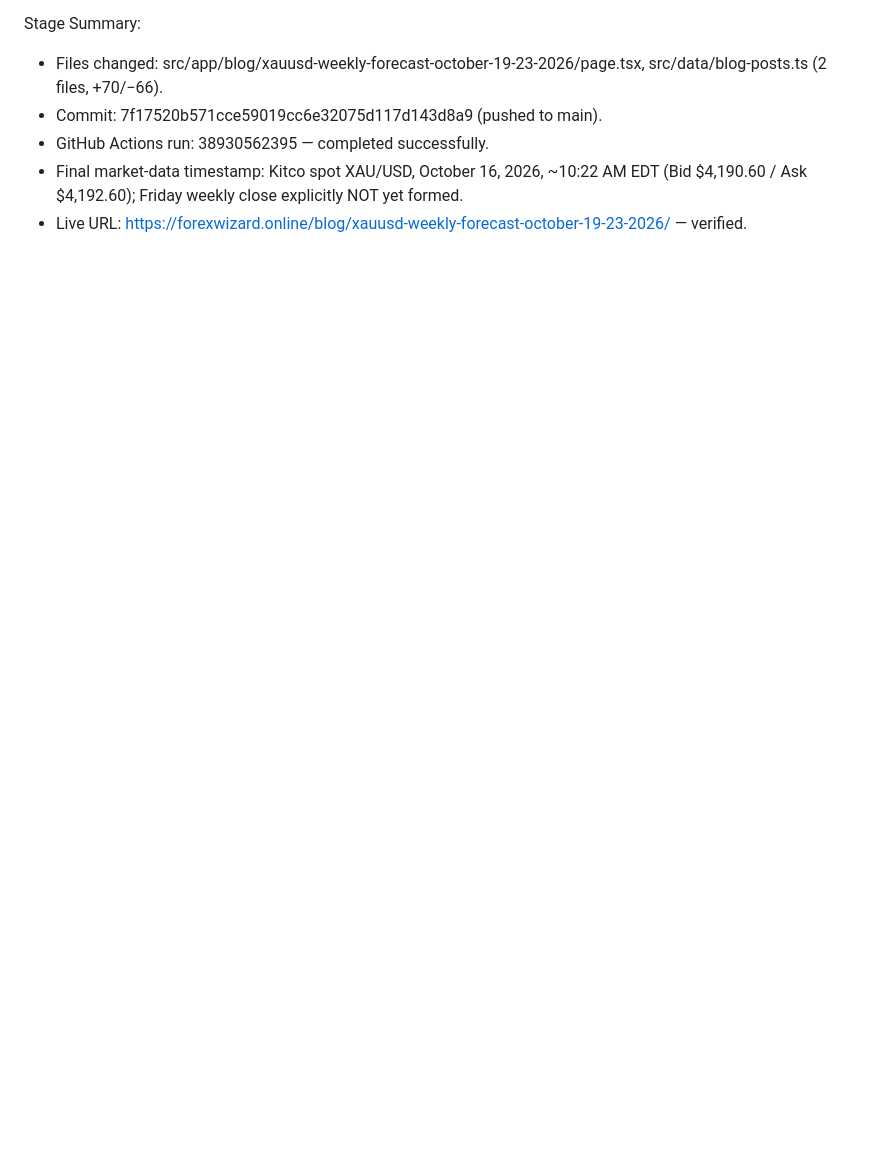
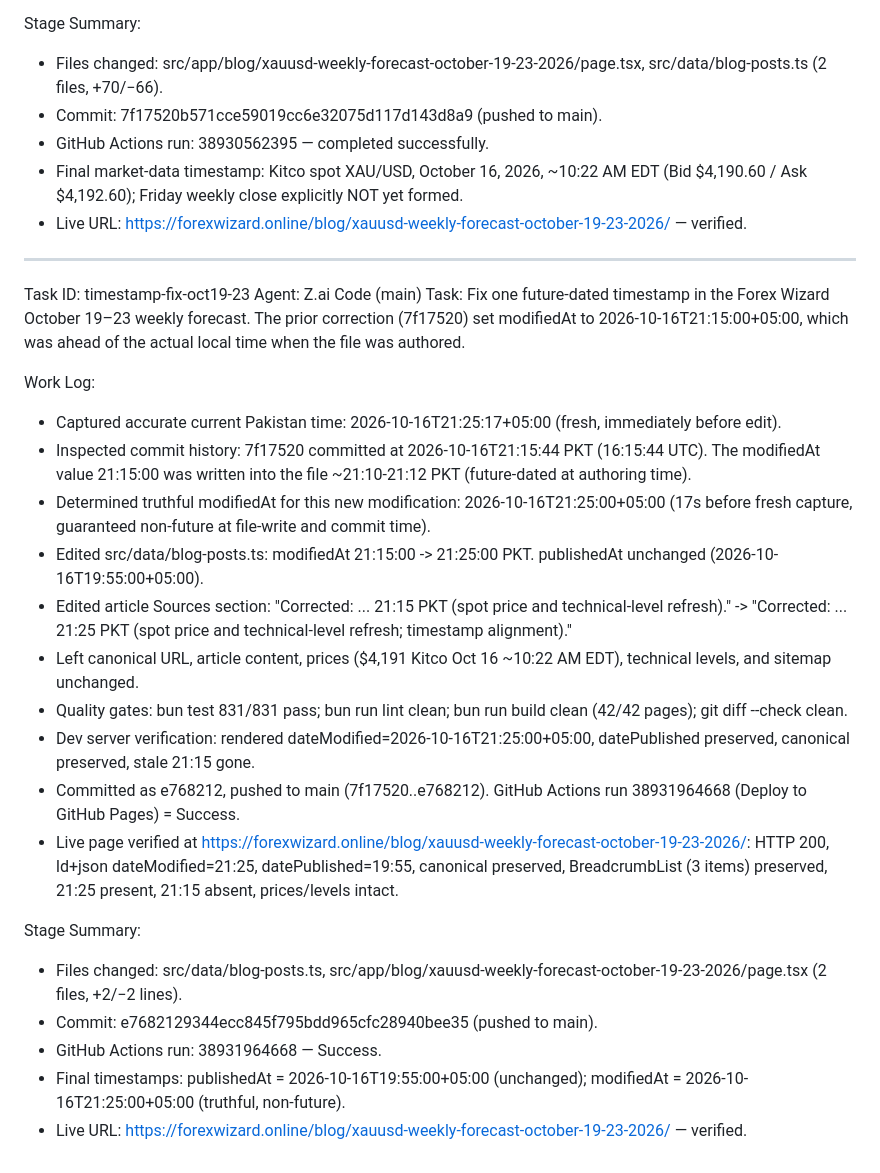
Before and after one commit to musawar127/forexwizzz-landing, a Markdown page: worklog.md, the part around the change. GitHub-like rendering; blank space fills up the shorter version.

Commit message:
dc9ee942-1000-4127-b741-2df5bd064668

```diff
--- a/worklog.md
+++ b/worklog.md
@@ -1364,3 +1364,27 @@ Stage Summary:
 - GitHub Actions run: 38930562395 — completed successfully.
 - Final market-data timestamp: Kitco spot XAU/USD, October 16, 2026, ~10:22 AM EDT (Bid $4,190.60 / Ask $4,192.60); Friday weekly close explicitly NOT yet formed.
 - Live URL: https://forexwizard.online/blog/xauusd-weekly-forecast-october-19-23-2026/ — verified.
+
+---
+Task ID: timestamp-fix-oct19-23
+Agent: Z.ai Code (main)
+Task: Fix one future-dated timestamp in the Forex Wizard October 19–23 weekly forecast. The prior correction (7f17520) set modifiedAt to 2026-10-16T21:15:00+05:00, which was ahead of the actual local time when the file was authored.
+
+Work Log:
+- Captured accurate current Pakistan time: 2026-10-16T21:25:17+05:00 (fresh, immediately before edit).
+- Inspected commit history: 7f17520 committed at 2026-10-16T21:15:44 PKT (16:15:44 UTC). The modifiedAt value 21:15:00 was written into the file ~21:10-21:12 PKT (future-dated at authoring time).
+- Determined truthful modifiedAt for this new modification: 2026-10-16T21:25:00+05:00 (17s before fresh capture, guaranteed non-future at file-write and commit time).
+- Edited src/data/blog-posts.ts: modifiedAt 21:15:00 -> 21:25:00 PKT. publishedAt unchanged (2026-10-16T19:55:00+05:00).
+- Edited article Sources section: "Corrected: ... 21:15 PKT (spot price and technical-level refresh)." -> "Corrected: ... 21:25 PKT (spot price and technical-level refresh; timestamp alignment)."
+- Left canonical URL, article content, prices ($4,191 Kitco Oct 16 ~10:22 AM EDT), technical levels, and sitemap unchanged.
+- Quality gates: bun test 831/831 pass; bun run lint clean; bun run build clean (42/42 pages); git diff --check clean.
+- Dev server verification: rendered dateModified=2026-10-16T21:25:00+05:00, datePublished preserved, canonical preserved, stale 21:15 gone.
+- Committed as e768212, pushed to main (7f17520..e768212). GitHub Actions run 38931964668 (Deploy to GitHub Pages) = Success.
+- Live page verified at https://forexwizard.online/blog/xauusd-weekly-forecast-october-19-23-2026/: HTTP 200, ld+json dateModified=21:25, datePublished=19:55, canonical preserved, BreadcrumbList (3 items) preserved, 21:25 present, 21:15 absent, prices/levels intact.
+
+Stage Summary:
+- Files changed: src/data/blog-posts.ts, src/app/blog/xauusd-weekly-forecast-october-19-23-2026/page.tsx (2 files, +2/−2 lines).
+- Commit: e7682129344ecc845f795bdd965cfc28940bee35 (pushed to main).
+- GitHub Actions run: 38931964668 — Success.
+- Final timestamps: publishedAt = 2026-10-16T19:55:00+05:00 (unchanged); modifiedAt = 2026-10-16T21:25:00+05:00 (truthful, non-future).
+- Live URL: https://forexwizard.online/blog/xauusd-weekly-forecast-october-19-23-2026/ — verified.
```
